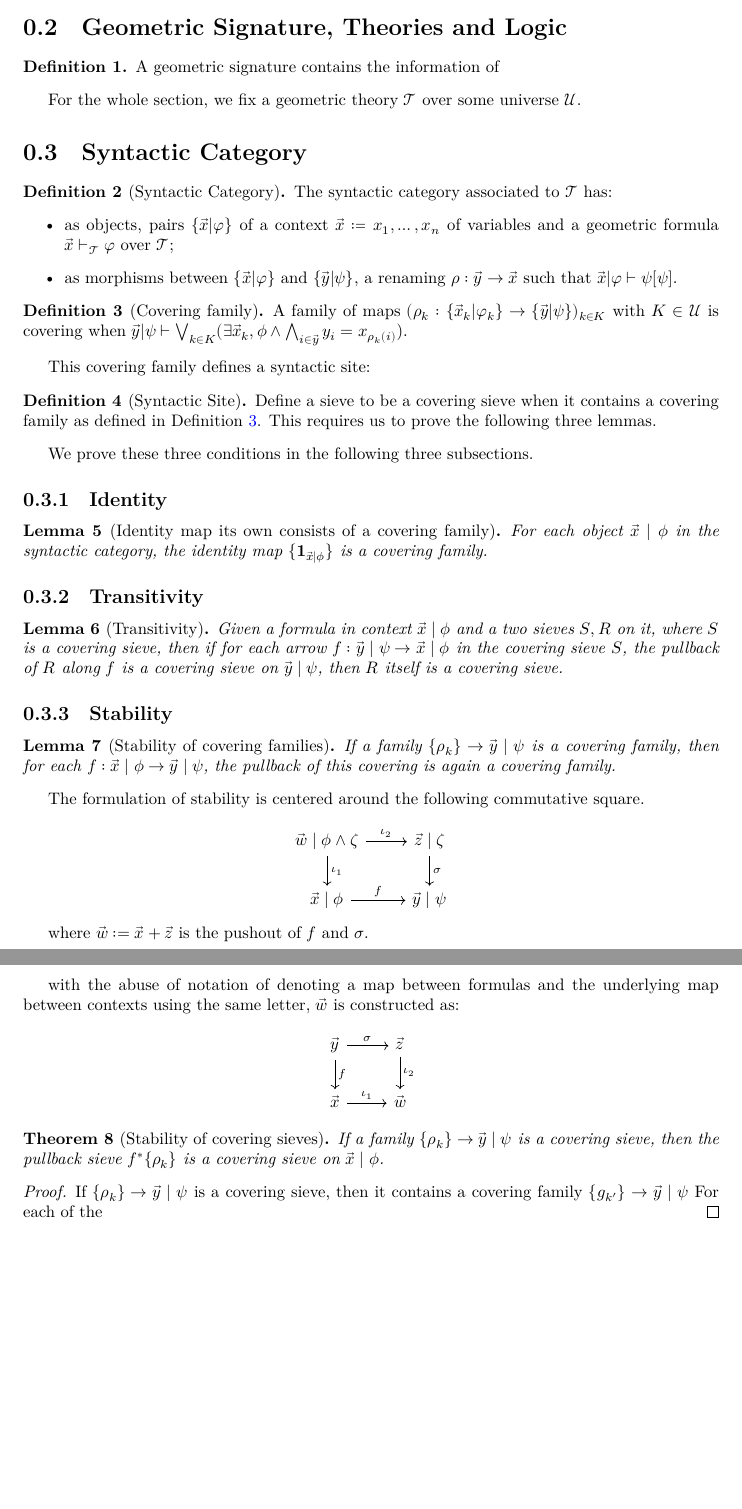
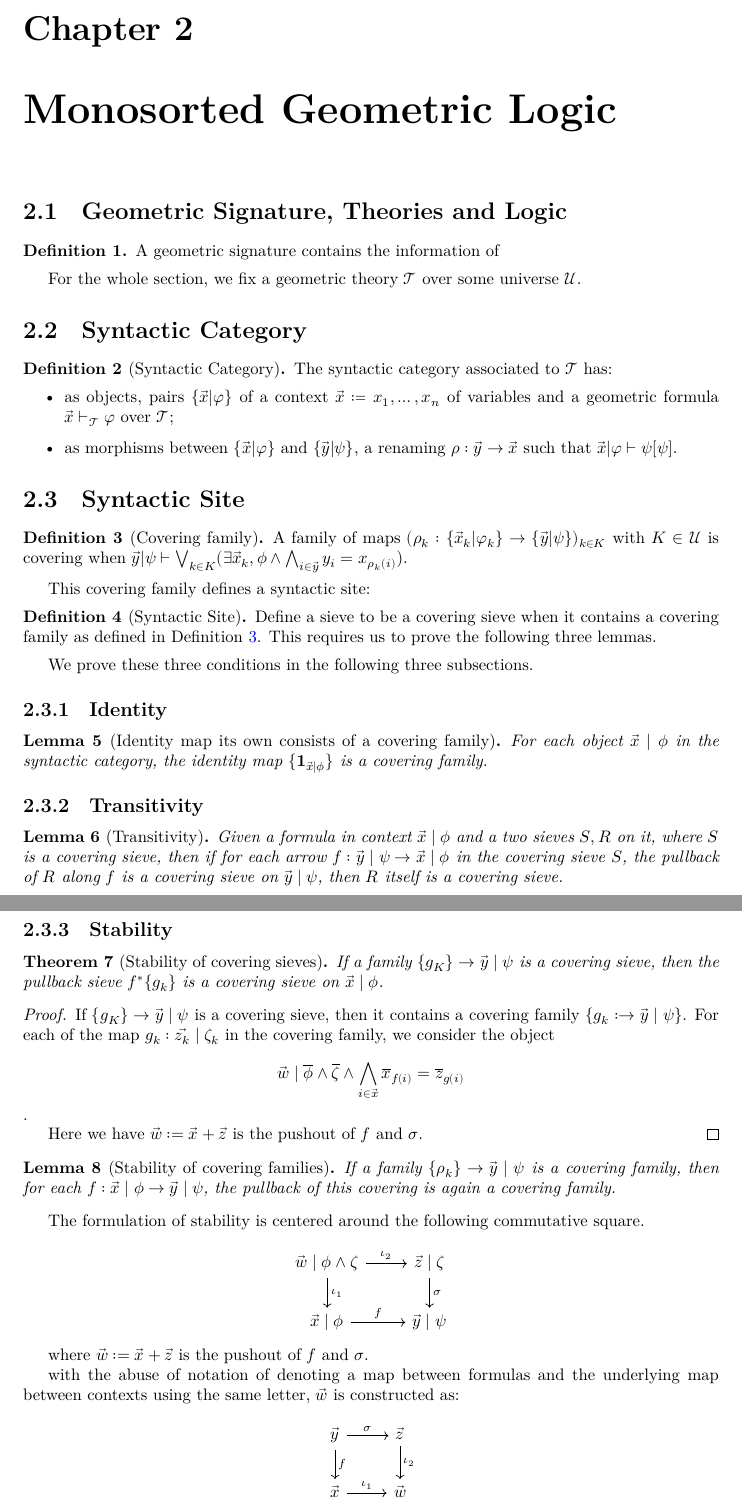
Before and after one commit to kyoDralliam/model-theory-topos, a LaTeX document (blueprint/src/print.tex, which reads blueprint/src/content.tex): two parts of pages 2 and 3 of 4 before the commit and two parts of pages 3 and 4 of 5 after it, joined at a grey line, cut at the place of the change, the shorter picture padded with empty space. Compiled offline with XeLaTeX.

Commit message:
WIP blueprint

```diff
--- a/blueprint/src/content.tex
+++ b/blueprint/src/content.tex
@@ -11,4 +11,5 @@
 
+\chapter{Monosorted Geometric Logic}
 \section{Geometric Signature, Theories and Logic}
 
 \begin{definition}
@@ -25,9 +26,17 @@ A geometric signature contains the information of
 %added
 \newcommand{\quot}{\text{quot}}
 \newcommand{\vxz}{\vec{x}+\vec{z}}
+\newcommand{\vw}{\vec{w}}
+\newcommand{\vx}{\vec{x}}
+\newcommand{\vy}{\vec{y}}
 \newcommand{\iotas}{\ensuremath{[\iota_1,\iota_2]}}
 \newcommand{\xphi}{\vec{x}\mid\phi}
 \newcommand{\ypsi}{\vec{y}\mid\psi}
+\newcommand{\zzeta}{\vec{z}\mid\zeta}
+\newcommand{\ophi}{\overline{\phi}}
+\newcommand{\ozeta}{\overline{\zeta}}
+\newcommand{\ox}{\overline{x}}
+\newcommand{\oz}{\overline{z}}
 %added
 
 For the whole section, we fix a geometric theory \thT{} over some universe \Univ{}.
@@ -43,6 +52,9 @@ For the whole section, we fix a geometric theory \thT{} over some universe \Univ
   \end{itemize}
 \end{definition}
 
+
+
+\section{Syntactic Site}
 \begin{definition}[Covering family]
   \label{Def:CoveringFamily}
   \lean{WrigleyTopology.CoveringFamily}
@@ -75,9 +87,29 @@ We prove these three conditions in the following three subsections.
 
 
 \subsection{Stability}
+
+
+
+\begin{theorem}[Stability of covering sieves]
+  If a family $\{g_K\}\to \vec{y}\mid \psi$ is a covering sieve, then the pullback sieve $f^*\{g_k\}$ is a covering sieve on $\xphi$.
+\end{theorem}
+
+\begin{proof}
+  If $\{g_K\}\to \vec{y}\mid \psi$ is a covering sieve, then it contains a covering family $\{g_k: \to \vec{y}\mid \psi\}$.
+  %
+  For each of the map $g_{k}:\vec{z_k}\mid \zeta_k$ in the covering family, we consider the object
+  \[\vec{w}\mid \ophi\land \ozeta \land\bigwedge_{i\in \vec{x}} \ox_{f(i)} = \oz_{g(i)}\].
+
+  Here we have $\vec{w}:= \vec{x}+ \vec{z}$ is the pushout of $f$ and $\sigma$.
+\end{proof}
+
 \begin{lemma}[Stability of covering families]
   If a family $\{\rho_k\}\to \vec{y}\mid \psi$ is a covering family, then for each $f: \vec{x}\mid \phi\to \vec{y}\mid\psi$, the pullback of this covering is again a covering family.
 \end{lemma}
+
+
+
+
 
 The formulation of stability is centered around the following commutative square.
 
@@ -102,16 +134,6 @@ with the abuse of notation of denoting a map between formulas and the underlying
 
 
 
-
-\begin{theorem}[Stability of covering sieves]
-  If a family $\{\rho_k\}\to \vec{y}\mid \psi$ is a covering sieve, then the pullback sieve $f^*\{\rho_k\}$ is a covering sieve on $\vec{x}\mid\phi$.
-
-\end{theorem}
-
-\begin{proof}
-  If $\{\rho_k\}\to \vec{y}\mid \psi$ is a covering sieve, then it contains a covering family $\{g_{k'}\}\to \vec{y}\mid \psi$
-  For each of the
-\end{proof}
 
 To prove the pullback of a covering sieve is again a covering sieve, we consider a covering family $\{\rho_k\}\to \vec{y}\mid \psi$, and prove that the pullback of this cover
 
```
Also changed, not shown: blueprint/src/content.tex (2 more changed lines).
